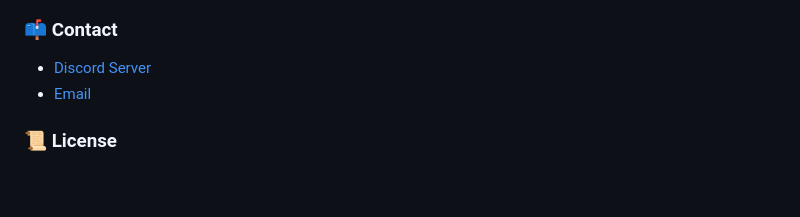
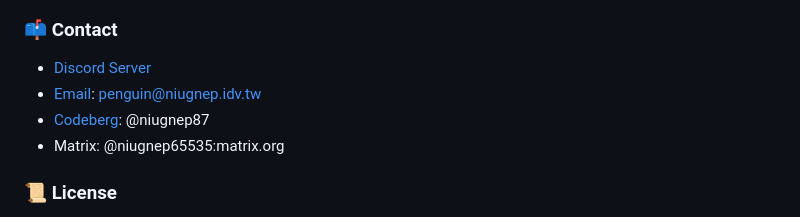
Before and after one commit to StupidestJack/StupidestJack, a Markdown page: readme.md, the part around the change. Drawn GitHub-style; blank space fills up the shorter version.

```diff
--- a/readme.md
+++ b/readme.md
@@ -76,7 +76,9 @@ This section collects personal readmes from several experts.
 
 ### 📫 Contact
 * [Discord Server](https://discord.gg/b5hZbKSerK)
-* [Email](mailto:penguin@niugnep.idv.tw)
+* [Email](mailto:penguin@niugnep.idv.tw): penguin@niugnep.idv.tw
+* [Codeberg](https://codeberg.org/niugnep87): @niugnep87
+* Matrix: @niugnep65535:matrix.org
 
 ### 📜 License
 This README is licensed under the WTFPL (Do What The F\*\*k You Want To Public License).
```
